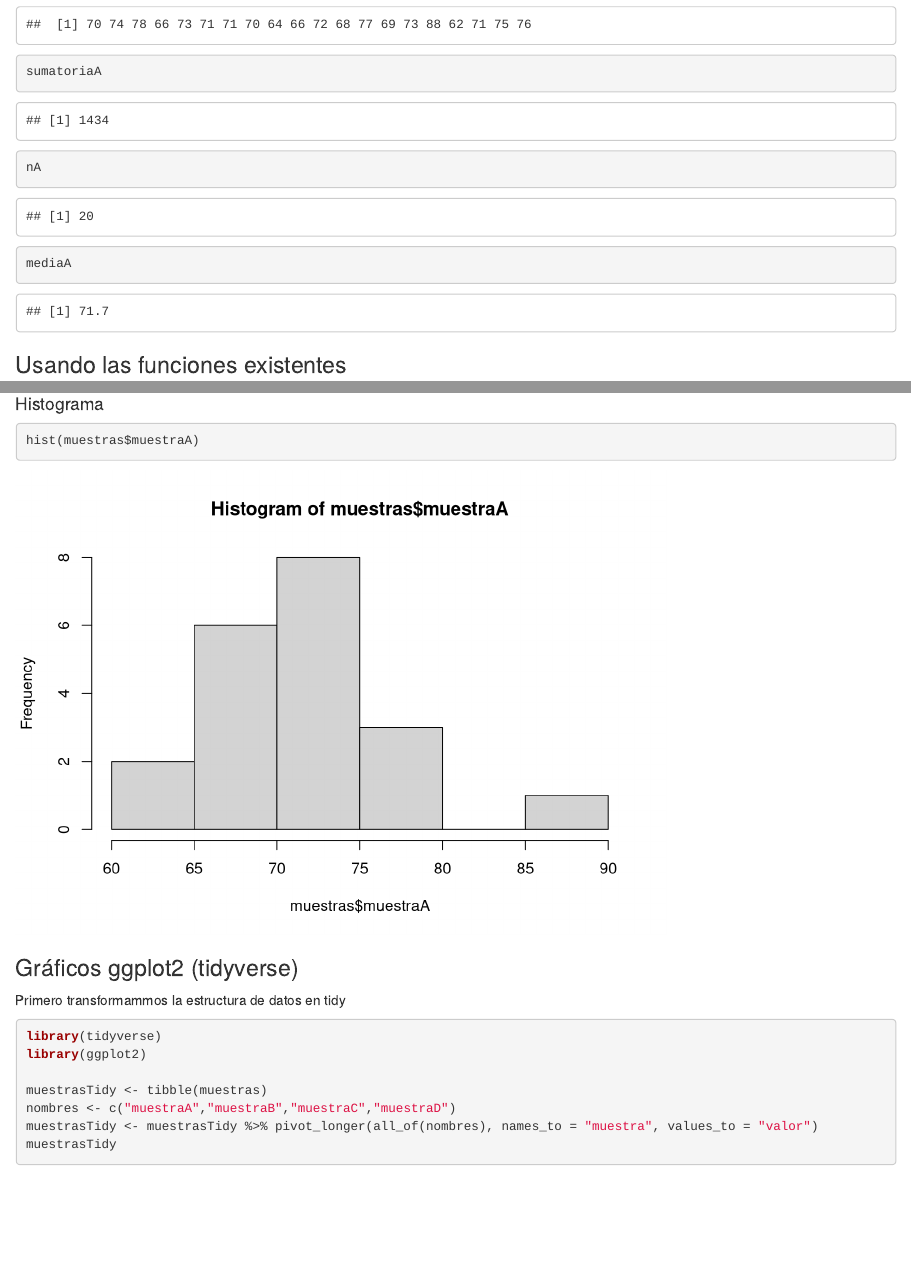
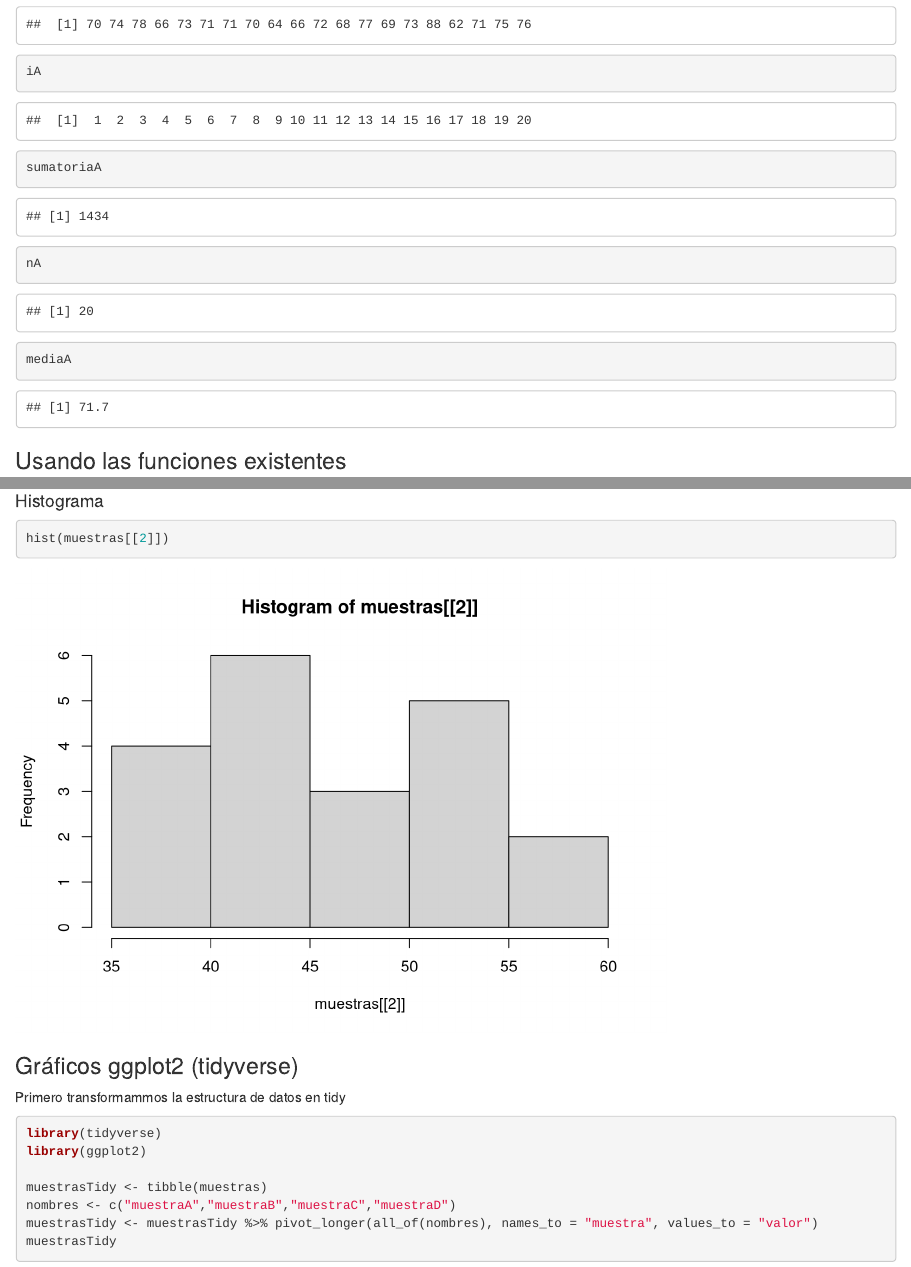
Before and after one commit to MarioAgostinelli/ISETA-Sistemas-Estadistica, an R Markdown document (Clase 02 - Tendencia central y varianza.Rmd): the page in a window 1100 px wide, from 880 px down, and a second part further down, joined at a grey line. Rendered offline with R 4.5, knitr and Pandoc, with nearby package versions; code that draws random numbers runs with fixed seeds of ours.

Commit message:
Pequeñas actualizaciones

````diff
--- a/Clase 02 - Tendencia central y varianza.Rmd
+++ b/Clase 02 - Tendencia central y varianza.Rmd
@@ -28,6 +28,7 @@ nA <- length(muestraA)
 mediaA <- sum(muestraA) / length(muestraA)
 
 muestraA
+iA
 sumatoriaA
 nA
 mediaA
@@ -157,7 +158,7 @@ boxplot(muestras, ylim=c(0,90), ylab = "x")
 ```
 #### Histograma
 ```{r}
-hist(muestras$muestraA)
+hist(muestras[[2]])
 ```
 
 ### Gráficos ggplot2 (tidyverse)
````
